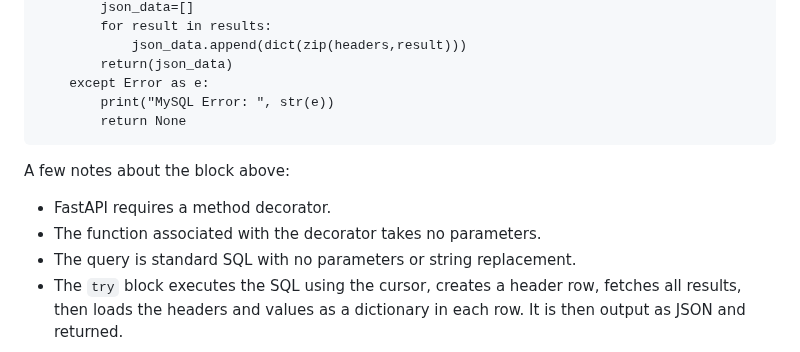
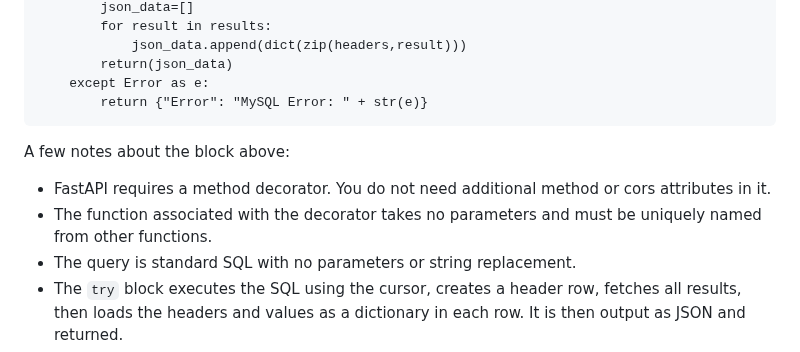
Before and after one commit to zoehendershot/dp1-diy-spotify, a Markdown page: README.md, the part around the change. Drawn GitHub-style.

Commit message:
Better API error return

````diff
--- a/README.md
+++ b/README.md
@@ -325,14 +325,13 @@ def get_genres():
             json_data.append(dict(zip(headers,result)))
         return(json_data)
     except Error as e:
-        print("MySQL Error: ", str(e))
-        return None
+        return {"Error": "MySQL Error: " + str(e)}
 ```
 
 A few notes about the block above:
 
-- FastAPI requires a method decorator.
-- The function associated with the decorator takes no parameters.
+- FastAPI requires a method decorator. You do not need additional method or cors attributes in it.
+- The function associated with the decorator takes no parameters and must be uniquely named from other functions.
 - The query is standard SQL with no parameters or string replacement.
 - The `try` block executes the SQL using the cursor, creates a header row, fetches all results, then loads the headers and values as a dictionary in each row. It is then output as JSON and returned.
 - Generic error handling is in place to display any connection or query issues.
````
